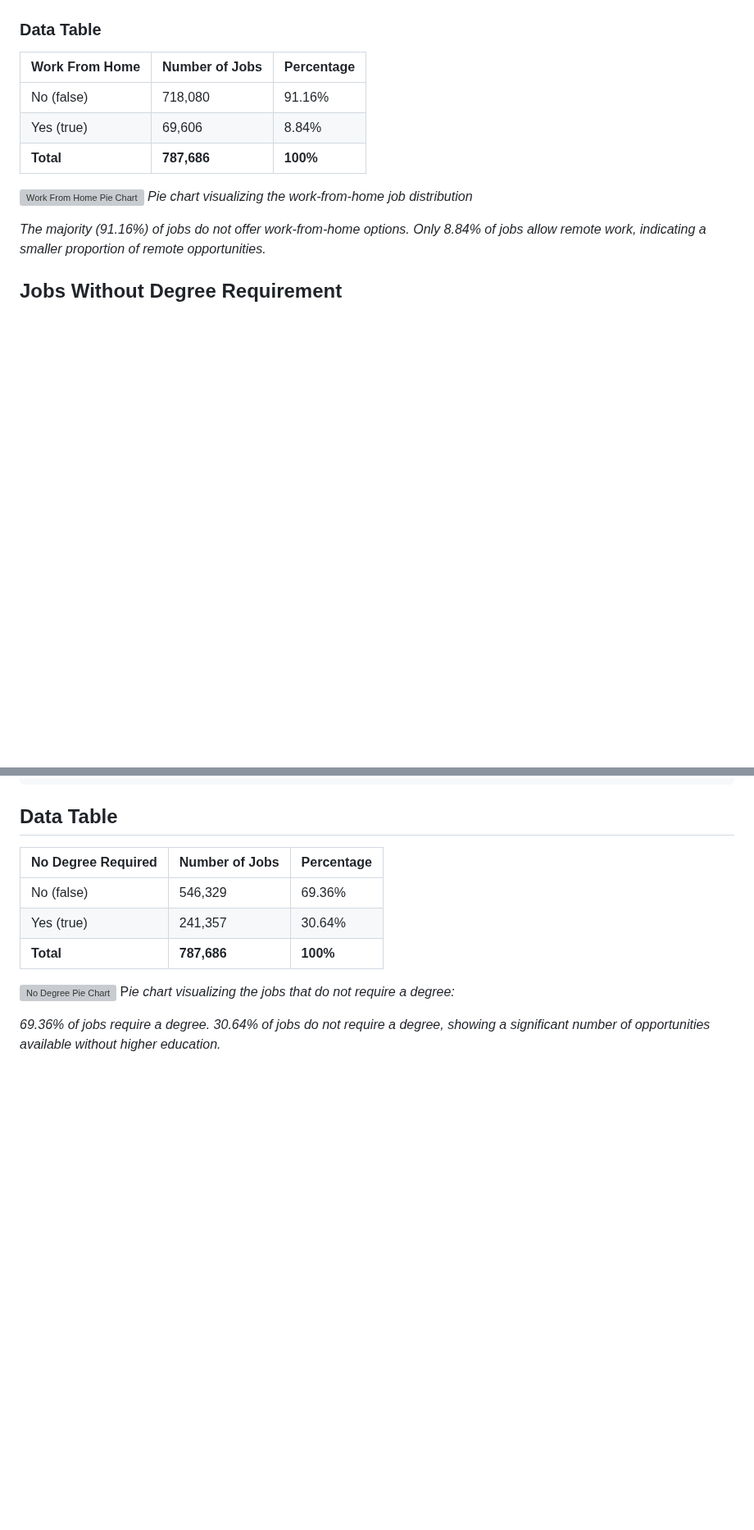
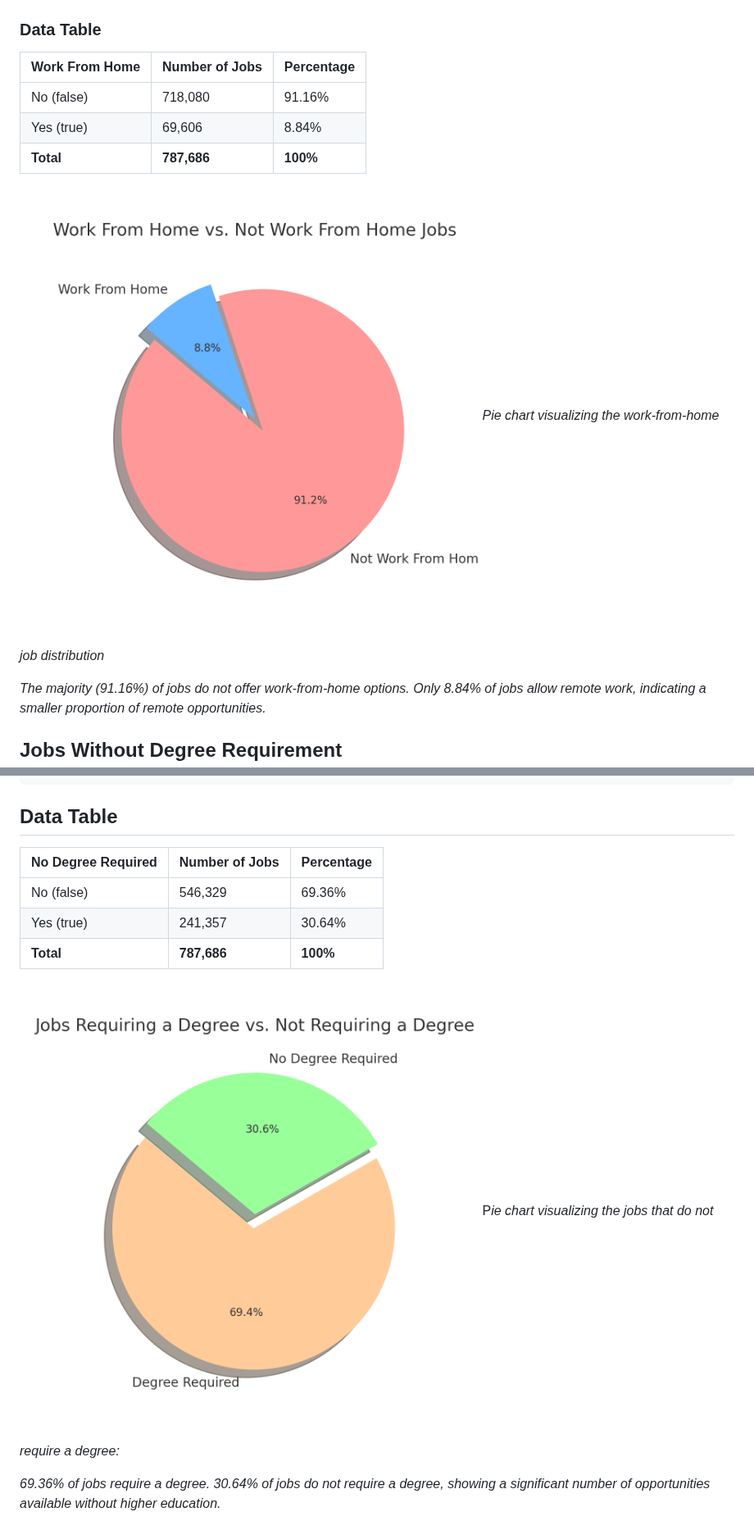
Before and after one commit to Milos191405/SQL-Job-Analyse, a Markdown page: README.md, 2 parts joined by grey strips. Shown at 82% size. Drawn GitHub-style; blank space fills up the shorter version; grey boxes are pictures that could not be loaded.

Commit message:
fixing charts paths

```diff
--- a/README.md
+++ b/README.md
@@ -44,7 +44,7 @@ FROM
 | Yes (true)   | 69,606       | 8.84%      |
 | **Total**    | **787,686**  | **100%**   |
 
-![Work From Home Pie Chart](assets\work_from_home_pie_chart.png)
+![Work From Home Pie Chart](assets/work_from_home_pie_chart.png)
  *Pie chart visualizing the work-from-home job distribution*
 
 *The majority (91.16%) of jobs do not offer work-from-home options.
@@ -88,7 +88,7 @@ FROM
 
 
 
-![No Degree Pie Chart](assets\no_degree_pie_chart.png)
+![No Degree Pie Chart](assets/no_degree_pie_chart.png)
 P*ie chart visualizing the jobs that do not require a degree:*
 
 *69.36% of jobs require a degree.
```
Also changed, not shown: other parts of README.md (+7 -7 lines).
